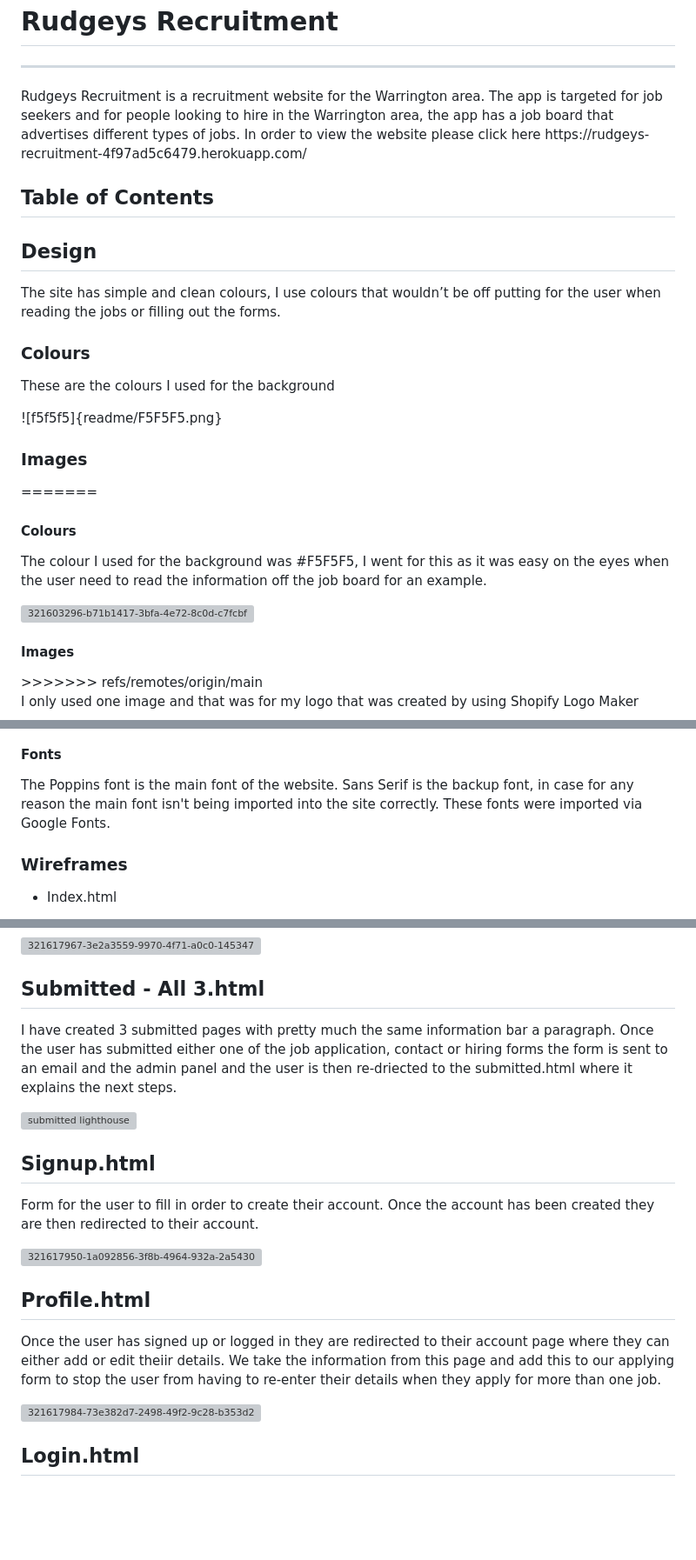
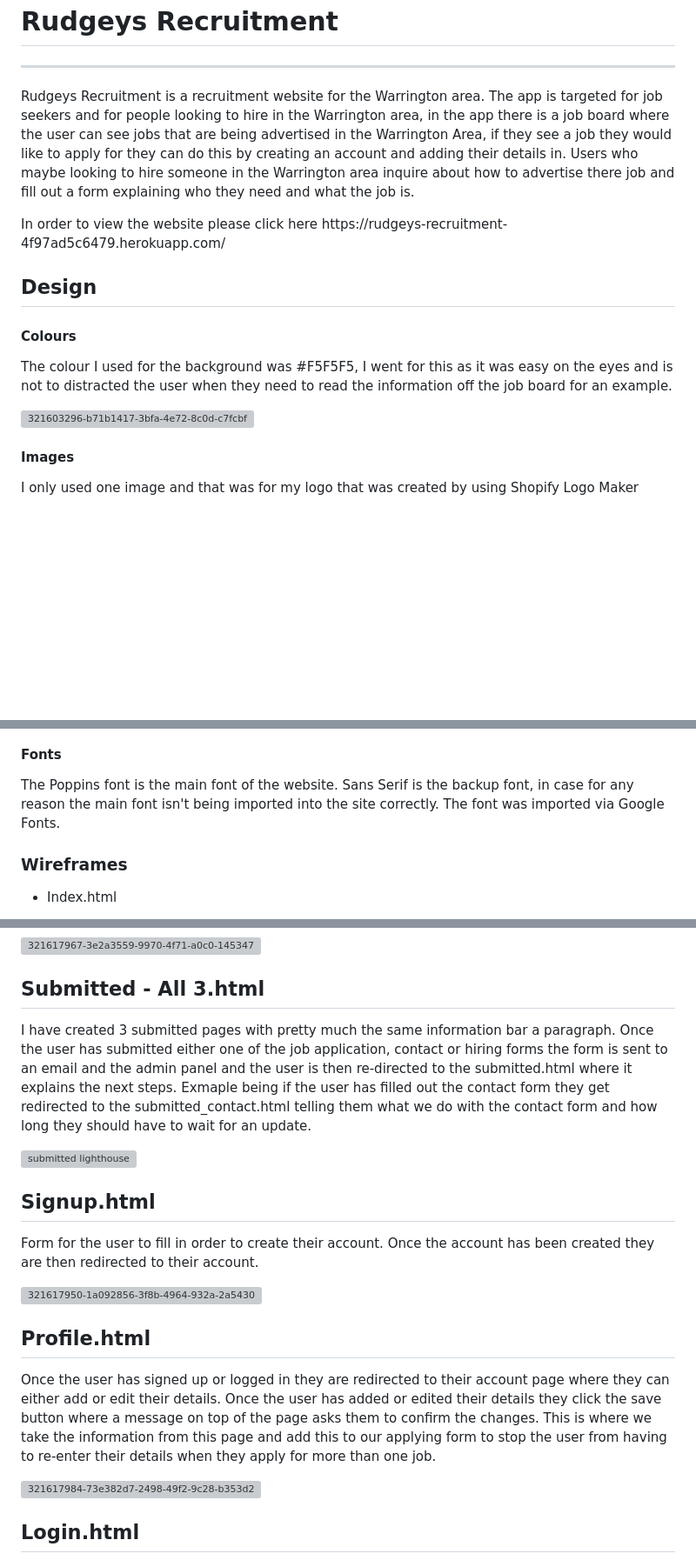
Before and after one commit to JoshRudge22/RR-Project4, a Markdown page: README.md, 3 parts joined by grey strips. Shown at 87% size. GitHub-like rendering; blank space fills up the shorter version; grey boxes are pictures that could not be loaded.

```diff
--- a/README.md
+++ b/README.md
@@ -1,28 +1,15 @@
 <h1>Rudgeys Recruitment</h1>
 <hr>
 <p>
-    Rudgeys Recruitment is a recruitment website for the Warrington area. The app is targeted for job seekers and for people looking to hire in the Warrington area, the app has a job board that advertises different types of jobs.
-    In order to view the website please click here https://rudgeys-recruitment-4f97ad5c6479.herokuapp.com/
-</p>
-
-<h2>Table of Contents</h2>
-
+    Rudgeys Recruitment is a recruitment website for the Warrington area. The app is targeted for job seekers and for people looking to hire in the Warrington area, in the app there is a job board where the user can see jobs that are being advertised in the Warrington Area, if they see a job they would like to apply for they can do this by creating an account and adding their details in. Users who maybe looking to hire someone in the Warrington area inquire about how to advertise there job and fill out a form explaining who they need and what the job is.</p>
+<p>In order to view the website please click here https://rudgeys-recruitment-4f97ad5c6479.herokuapp.com/</p>
 
 <h2>Design</h2>
-<p>
-    The site has simple and clean colours, I use colours that wouldn’t be off putting for the user when reading the jobs or filling out the forms.
-</p>
-<h3>Colours</h3>
-<p>These are the colours I used for the background</p>
-![f5f5f5]{readme/F5F5F5.png}
-<h3>Images</h3>
-=======
 <h4>Colours</h4>
-<p>The colour I used for the background was #F5F5F5, I went for this as it was easy on the eyes when the user need to read the information off the job board for an example.</p>
+<p>The colour I used for the background was #F5F5F5, I went for this as it was easy on the eyes and is not to distracted the user when they need to read the information off the job board for an example.</p>
 
 ![321603296-b71b1417-3bfa-4e72-8c0d-c7fcbfa266ea](https://github.com/JoshRudge22/RR-Project4/assets/139856712/0d0fde78-c4c8-4cea-888e-25d15b83c7a8)
 
 <h4>Images</h4>
->>>>>>> refs/remotes/origin/main
 <p>I only used one image and that was for my logo that was created by using Shopify Logo Maker</p>
 
@@ -31,5 +17,5 @@
 <h4>Fonts</h4>
-<p>The Poppins font is the main font of the website. Sans Serif is the backup font, in case for any reason the main font isn't being imported into the site correctly. These fonts were imported via Google Fonts.</p>
+<p>The Poppins font is the main font of the website. Sans Serif is the backup font, in case for any reason the main font isn't being imported into the site correctly. The font was imported via Google Fonts.</p>
 
 <h3>Wireframes</h3>
 <ul>
@@ -170,7 +156,7 @@
 
 ![321617967-3e2a3559-9970-4f71-a0c0-14534707e424](https://github.com/JoshRudge22/RR-Project4/assets/139856712/f9680284-7698-4609-9919-ff0624bce521)
 <h2>Submitted - All 3.html</h2>
-<p>I have created 3 submitted pages with pretty much the same information bar a paragraph. Once the user has submitted either one of the job application, contact or hiring forms the form is sent to an email and the admin panel and the user is then re-driected to the submitted.html where it explains the next steps.</p>
+<p>I have created 3 submitted pages with pretty much the same information bar a paragraph. Once the user has submitted either one of the job application, contact or hiring forms the form is sent to an email and the admin panel and the user is then re-directed  to the submitted.html where it explains the next steps. Exmaple being if the user has filled out the contact form they get redirected to the submitted_contact.html telling them what we do with the contact form and how long they should have to wait for an update.</p>
 
 ![submitted lighthouse](https://github.com/JoshRudge22/RR-Project4/assets/139856712/c32ca629-652d-4b50-8f3c-e647734e34a5)
 <h2>Signup.html</h2>
@@ -178,7 +164,7 @@
 
 ![321617950-1a092856-3f8b-4964-932a-2a54303dbd2d](https://github.com/JoshRudge22/RR-Project4/assets/139856712/ea666055-0c35-4e63-97c5-25b058c60869)
 <h2>Profile.html</h2>
-<p>Once the user has signed up or logged in they are redirected to their account page where they can either add or edit theiir details. We take the information from this page and add this to our applying form to stop the user from having to re-enter their details when they apply for more than one job.</p>
+<p>Once the user has signed up or logged in they are redirected to their account page where they can either add or edit their details. Once the user has added or edited their details they click the save button where a message on top of the page asks them to confirm the changes. This is where we take the information from this page and add this to our applying form to stop the user from having to re-enter their details when they apply for more than one job.</p>
 
 ![321617984-73e382d7-2498-49f2-9c28-b353d241fba5](https://github.com/JoshRudge22/RR-Project4/assets/139856712/92183215-596f-4dc0-ae44-d4a0d9e4ad0c)
 <h2>Login.html</h2>
```
Also changed, not shown: other parts of README.md (+30 -23 lines).
